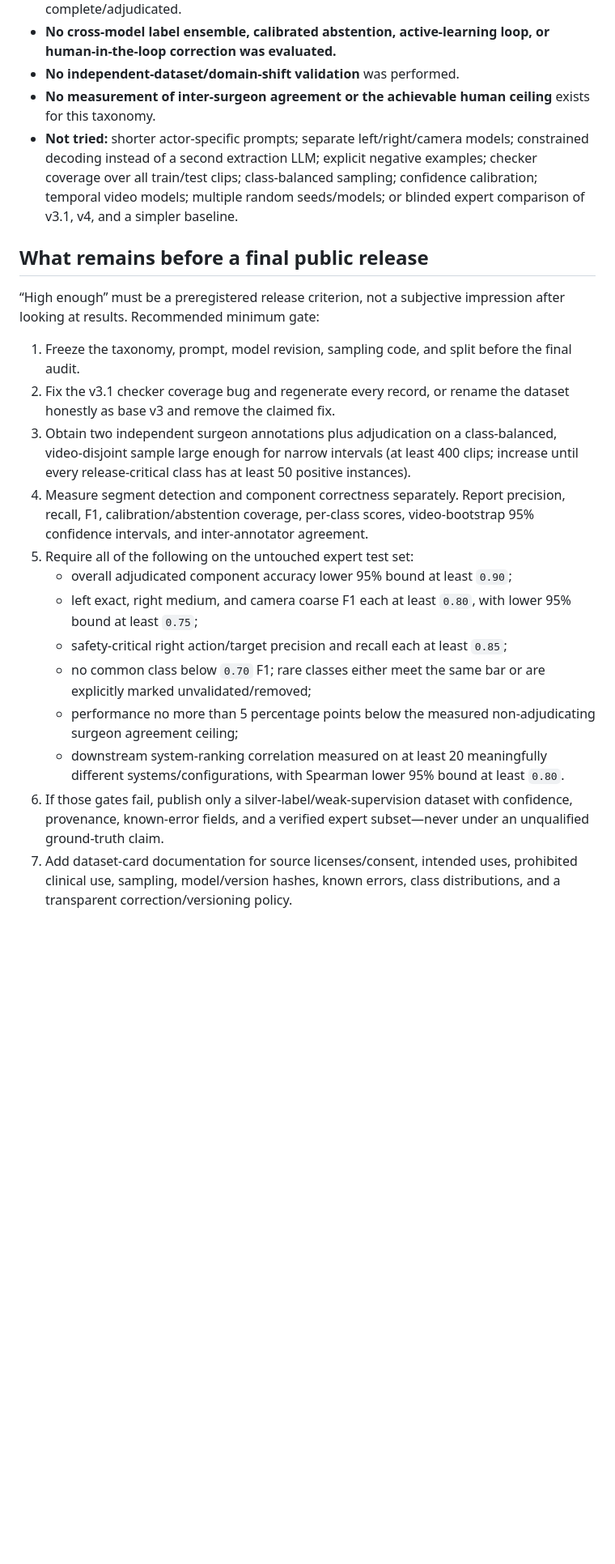
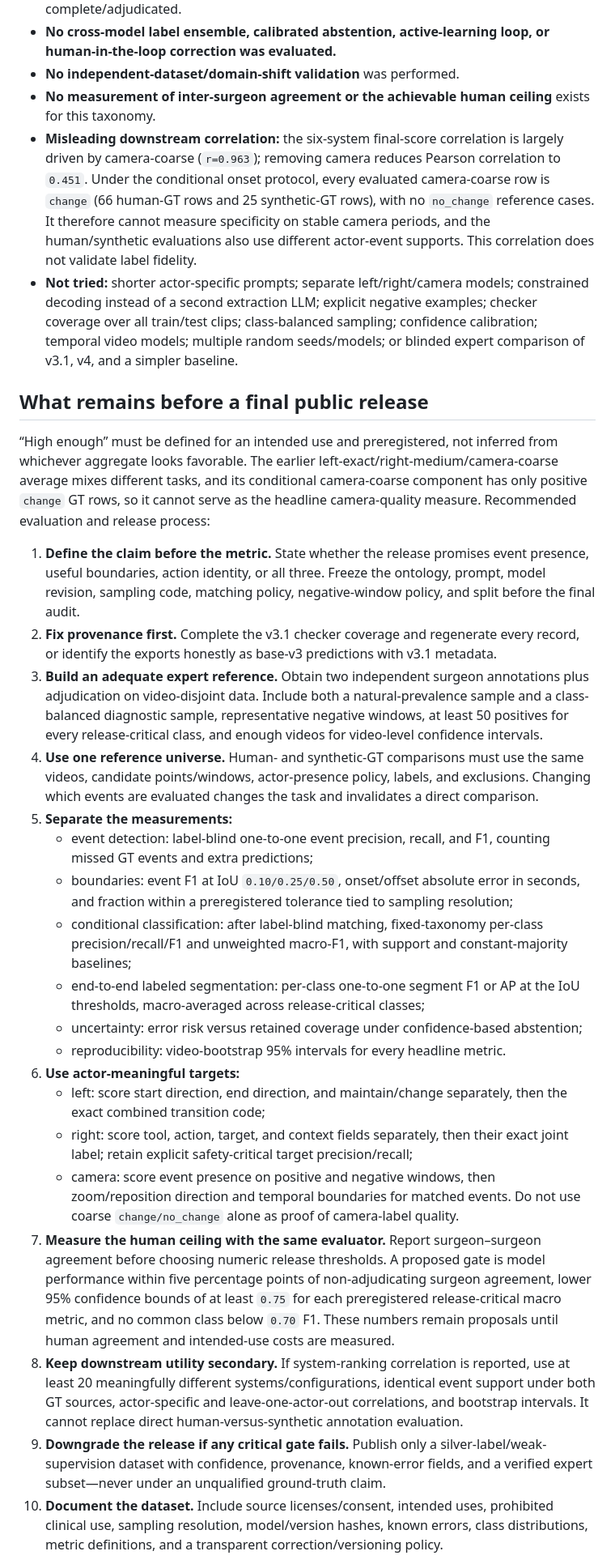
Before and after one commit to BrachioLab/CVSAct, a Markdown page: notebooks/archive/README_COMPREHENSIVE.md, the part around one of its changes. Shown at 81% size. Drawn GitHub-style; blank space fills up the shorter version.

Commit message:
Define meaningful pipeline evaluation metrics

```diff
--- a/notebooks/archive/README_COMPREHENSIVE.md
+++ b/notebooks/archive/README_COMPREHENSIVE.md
@@ -651,23 +651,30 @@ Return STRICT JSON only with this schema:
 - **No cross-model label ensemble, calibrated abstention, active-learning loop, or human-in-the-loop correction was evaluated.**
 - **No independent-dataset/domain-shift validation** was performed.
 - **No measurement of inter-surgeon agreement or the achievable human ceiling** exists for this taxonomy.
+- **Misleading downstream correlation:** the six-system final-score correlation is largely driven by camera-coarse (`r=0.963`); removing camera reduces Pearson correlation to `0.451`. Under the conditional onset protocol, every evaluated camera-coarse row is `change` (66 human-GT rows and 25 synthetic-GT rows), with no `no_change` reference cases. It therefore cannot measure specificity on stable camera periods, and the human/synthetic evaluations also use different actor-event supports. This correlation does not validate label fidelity.
 - **Not tried:** shorter actor-specific prompts; separate left/right/camera models; constrained decoding instead of a second extraction LLM; explicit negative examples; checker coverage over all train/test clips; class-balanced sampling; confidence calibration; temporal video models; multiple random seeds/models; or blinded expert comparison of v3.1, v4, and a simpler baseline.
 
 ## What remains before a final public release
 
-“High enough” must be a preregistered release criterion, not a subjective impression after looking at results. Recommended minimum gate:
+“High enough” must be defined for an intended use and preregistered, not inferred from whichever aggregate looks favorable. The earlier left-exact/right-medium/camera-coarse average mixes different tasks, and its conditional camera-coarse component has only positive `change` GT rows, so it cannot serve as the headline camera-quality measure. Recommended evaluation and release process:
 
-1. Freeze the taxonomy, prompt, model revision, sampling code, and split before the final audit.
-2. Fix the v3.1 checker coverage bug and regenerate every record, or rename the dataset honestly as base v3 and remove the claimed fix.
-3. Obtain two independent surgeon annotations plus adjudication on a class-balanced, video-disjoint sample large enough for narrow intervals (at least 400 clips; increase until every release-critical class has at least 50 positive instances).
-4. Measure segment detection and component correctness separately. Report precision, recall, F1, calibration/abstention coverage, per-class scores, video-bootstrap 95% confidence intervals, and inter-annotator agreement.
-5. Require all of the following on the untouched expert test set:
-   - overall adjudicated component accuracy lower 95% bound at least `0.90`;
-   - left exact, right medium, and camera coarse F1 each at least `0.80`, with lower 95% bound at least `0.75`;
-   - safety-critical right action/target precision and recall each at least `0.85`;
-   - no common class below `0.70` F1; rare classes either meet the same bar or are explicitly marked unvalidated/removed;
-   - performance no more than 5 percentage points below the measured non-adjudicating surgeon agreement ceiling;
-   - downstream system-ranking correlation measured on at least 20 meaningfully different systems/configurations, with Spearman lower 95% bound at least `0.80`.
-6. If those gates fail, publish only a silver-label/weak-supervision dataset with confidence, provenance, known-error fields, and a verified expert subset—never under an unqualified ground-truth claim.
-7. Add dataset-card documentation for source licenses/consent, intended uses, prohibited clinical use, sampling, model/version hashes, known errors, class distributions, and a transparent correction/versioning policy.
+1. **Define the claim before the metric.** State whether the release promises event presence, useful boundaries, action identity, or all three. Freeze the ontology, prompt, model revision, sampling code, matching policy, negative-window policy, and split before the final audit.
+2. **Fix provenance first.** Complete the v3.1 checker coverage and regenerate every record, or identify the exports honestly as base-v3 predictions with v3.1 metadata.
+3. **Build an adequate expert reference.** Obtain two independent surgeon annotations plus adjudication on video-disjoint data. Include both a natural-prevalence sample and a class-balanced diagnostic sample, representative negative windows, at least 50 positives for every release-critical class, and enough videos for video-level confidence intervals.
+4. **Use one reference universe.** Human- and synthetic-GT comparisons must use the same videos, candidate points/windows, actor-presence policy, labels, and exclusions. Changing which events are evaluated changes the task and invalidates a direct comparison.
+5. **Separate the measurements:**
+   - event detection: label-blind one-to-one event precision, recall, and F1, counting missed GT events and extra predictions;
+   - boundaries: event F1 at IoU `0.10/0.25/0.50`, onset/offset absolute error in seconds, and fraction within a preregistered tolerance tied to sampling resolution;
+   - conditional classification: after label-blind matching, fixed-taxonomy per-class precision/recall/F1 and unweighted macro-F1, with support and constant-majority baselines;
+   - end-to-end labeled segmentation: per-class one-to-one segment F1 or AP at the IoU thresholds, macro-averaged across release-critical classes;
+   - uncertainty: error risk versus retained coverage under confidence-based abstention;
+   - reproducibility: video-bootstrap 95% intervals for every headline metric.
+6. **Use actor-meaningful targets:**
+   - left: score start direction, end direction, and maintain/change separately, then the exact combined transition code;
+   - right: score tool, action, target, and context fields separately, then their exact joint label; retain explicit safety-critical target precision/recall;
+   - camera: score event presence on positive and negative windows, then zoom/reposition direction and temporal boundaries for matched events. Do not use coarse `change/no_change` alone as proof of camera-label quality.
+7. **Measure the human ceiling with the same evaluator.** Report surgeon–surgeon agreement before choosing numeric release thresholds. A proposed gate is model performance within five percentage points of non-adjudicating surgeon agreement, lower 95% confidence bounds of at least `0.75` for each preregistered release-critical macro metric, and no common class below `0.70` F1. These numbers remain proposals until human agreement and intended-use costs are measured.
+8. **Keep downstream utility secondary.** If system-ranking correlation is reported, use at least 20 meaningfully different systems/configurations, identical event support under both GT sources, actor-specific and leave-one-actor-out correlations, and bootstrap intervals. It cannot replace direct human-versus-synthetic annotation evaluation.
+9. **Downgrade the release if any critical gate fails.** Publish only a silver-label/weak-supervision dataset with confidence, provenance, known-error fields, and a verified expert subset—never under an unqualified ground-truth claim.
+10. **Document the dataset.** Include source licenses/consent, intended uses, prohibited clinical use, sampling resolution, model/version hashes, known errors, class distributions, metric definitions, and a transparent correction/versioning policy.
 
```
Also changed, not shown: other parts of notebooks/archive/README_COMPREHENSIVE.md (+2 -2 lines), notebooks/archive/README.md (+21 -6 lines).
